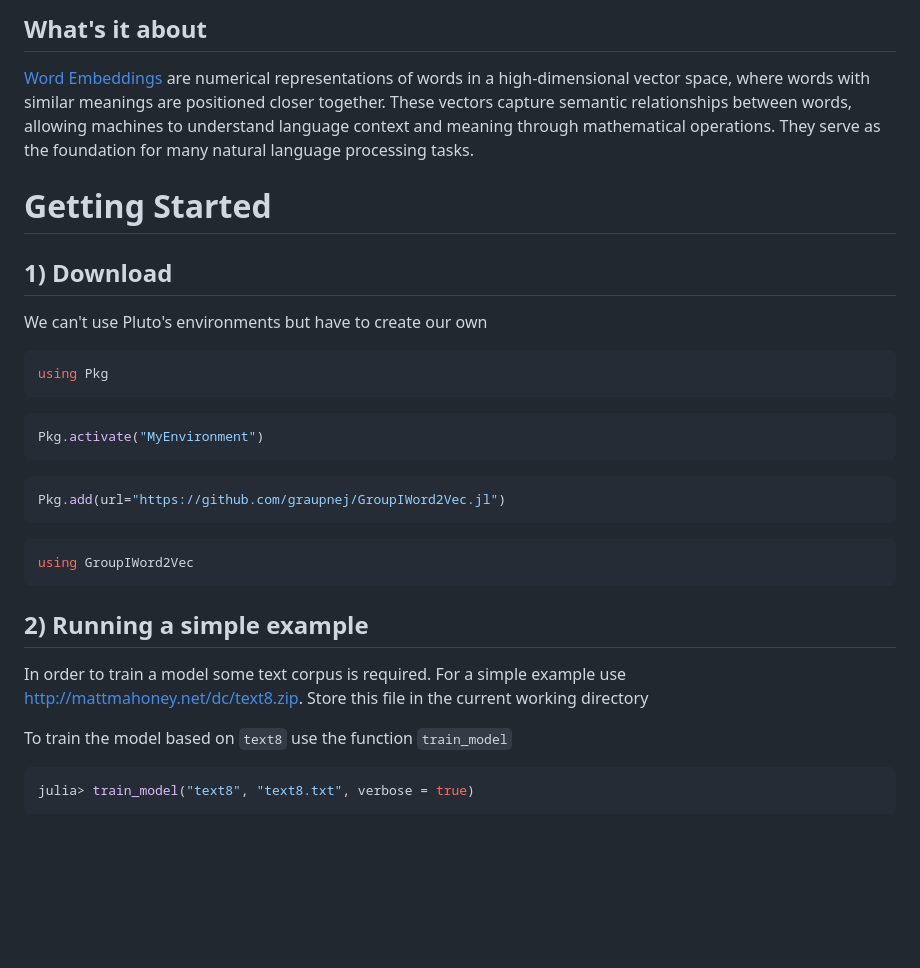
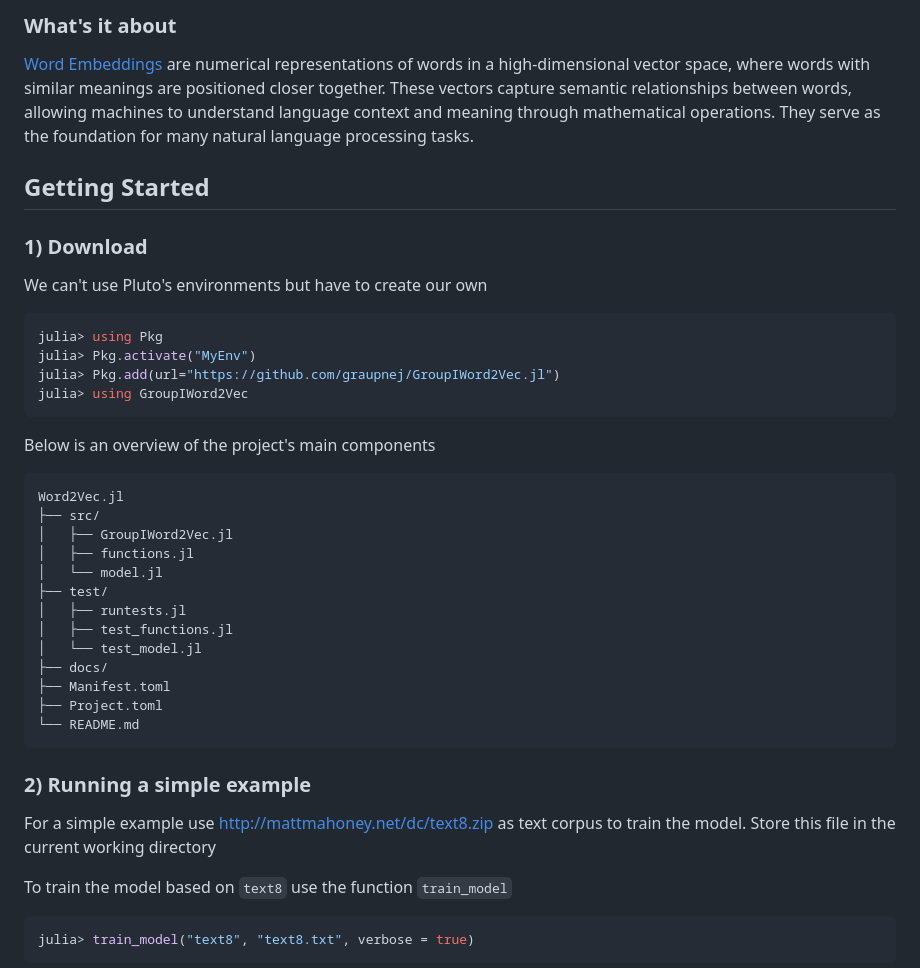
Before and after one commit to graupnej/GroupIWord2Vec.jl, a Markdown page: README.md, the part around one of its changes. Rendered like a GitHub page; blank space fills up the shorter version.

````diff
--- a/README.md
+++ b/README.md
@@ -9,28 +13,40 @@
 </div>
 
-## What's it about
+### What's it about
 [Word Embeddings](https://en.wikipedia.org/wiki/Word_embedding) are numerical representations of words in a high-dimensional vector space, where words with similar meanings are positioned closer together. These vectors capture semantic relationships between words, allowing machines to understand language context and meaning through mathematical operations. They serve as the foundation for many natural language processing tasks.
 
-# Getting Started
+## Getting Started
 
-## 1) Download
+### 1) Download
 We can't use Pluto's environments but have to create our own
 
 ```julia
-using Pkg
-```
-```julia
-Pkg.activate("MyEnvironment")
-```
-```julia
-Pkg.add(url="https://github.com/graupnej/GroupIWord2Vec.jl")
-```
-```julia
-using GroupIWord2Vec
+julia> using Pkg
+julia> Pkg.activate("MyEnv")
+julia> Pkg.add(url="https://github.com/graupnej/GroupIWord2Vec.jl")
+julia> using GroupIWord2Vec
 ```
 
-## 2) Running a simple example
-In order to train a model some text corpus is required. For a simple example use http://mattmahoney.net/dc/text8.zip. Store this file in the current working directory
+Below is an overview of the project's main components
+
+```
+Word2Vec.jl
+├── src/
+│   ├── GroupIWord2Vec.jl
+│   ├── functions.jl
+│   └── model.jl
+├── test/
+│   ├── runtests.jl
+│   ├── test_functions.jl
+│   └── test_model.jl
+├── docs/
+├── Manifest.toml
+├── Project.toml
+└── README.md
+```
+
+### 2) Running a simple example
+For a simple example use http://mattmahoney.net/dc/text8.zip as text corpus to train the model. Store this file in the current working directory
 
 To train the model based on ``text8`` use the function ``train_model``
 
````
Also changed, not shown: other parts of README.md (+7 -3 lines).
